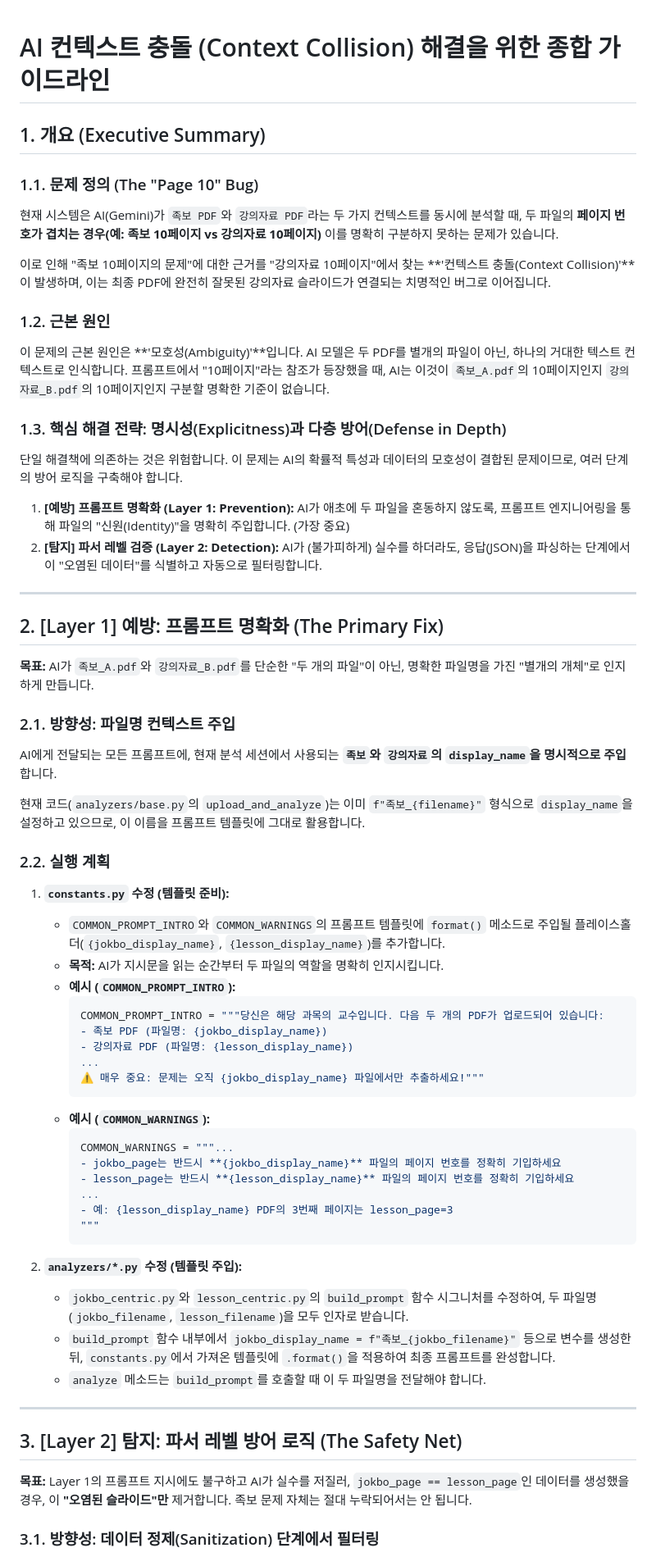
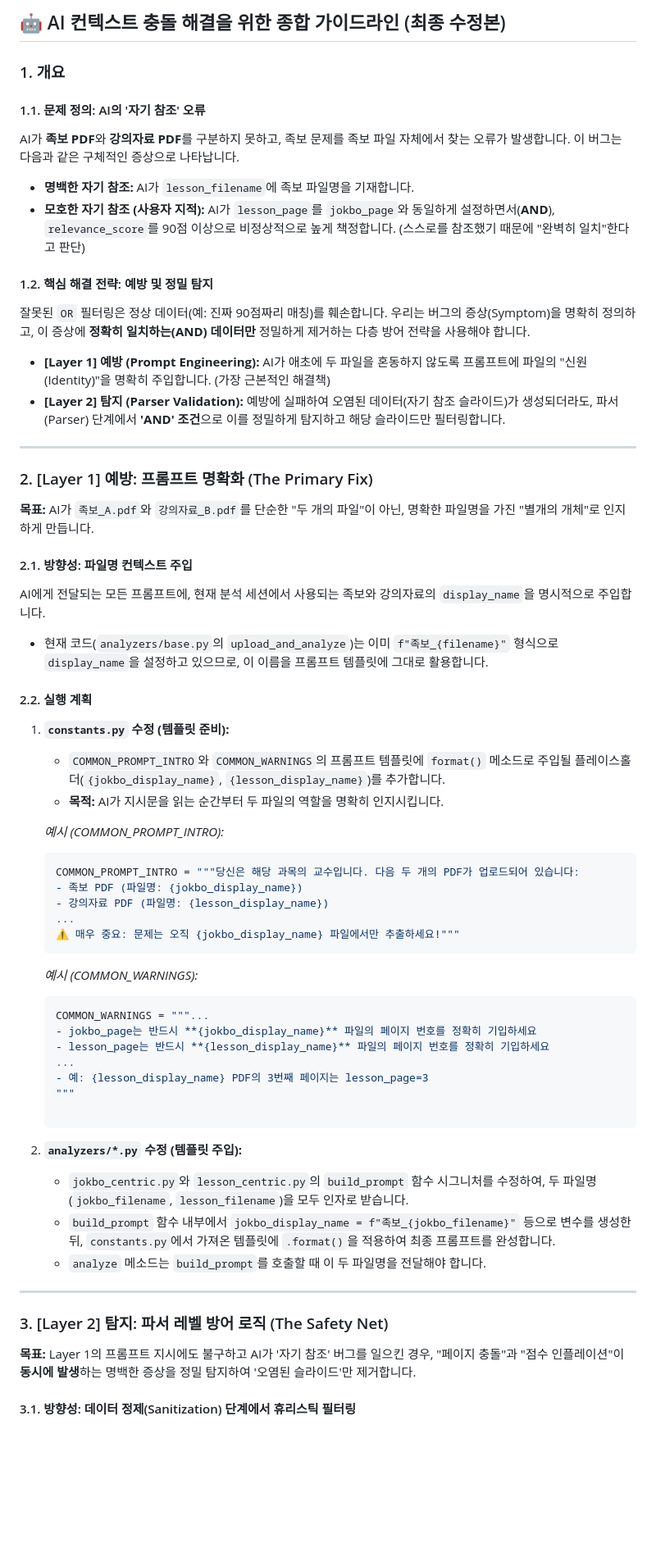
Before and after one commit to ksw6895/jokbodude, a Markdown page: contextguideline.md, the part around the change printed below. Shown: that part at 82% size. Drawn GitHub-style; blank space fills up the shorter version.

````diff
--- a/contextguideline.md
+++ b/contextguideline.md
@@ -1,60 +1,61 @@
+## 🤖 AI 컨텍스트 충돌 해결을 위한 종합 가이드라인 (최종 수정본)
 
-# AI 컨텍스트 충돌 (Context Collision) 해결을 위한 종합 가이드라인
+### 1\. 개요
 
-## 1\. 개요 (Executive Summary)
+#### 1.1. 문제 정의: AI의 '자기 참조' 오류
 
-### 1.1. 문제 정의 (The "Page 10" Bug)
+AI가 **족보 PDF**와 **강의자료 PDF**를 구분하지 못하고, 족보 문제를 족보 파일 자체에서 찾는 오류가 발생합니다. 이 버그는 다음과 같은 구체적인 증상으로 나타납니다.
 
-현재 시스템은 AI(Gemini)가 `족보 PDF`와 `강의자료 PDF`라는 두 가지 컨텍스트를 동시에 분석할 때, 두 파일의 **페이지 번호가 겹치는 경우(예: 족보 10페이지 vs 강의자료 10페이지)** 이를 명확히 구분하지 못하는 문제가 있습니다.
+  * **명백한 자기 참조:** AI가 `lesson_filename`에 족보 파일명을 기재합니다.
+  * **모호한 자기 참조 (사용자 지적):** AI가 `lesson_page`를 `jokbo_page`와 동일하게 설정하면서(**AND**), `relevance_score`를 90점 이상으로 비정상적으로 높게 책정합니다. (스스로를 참조했기 때문에 "완벽히 일치"한다고 판단)
 
-이로 인해 "족보 10페이지의 문제"에 대한 근거를 "강의자료 10페이지"에서 찾는 \*\*'컨텍스트 충돌(Context Collision)'\*\*이 발생하며, 이는 최종 PDF에 완전히 잘못된 강의자료 슬라이드가 연결되는 치명적인 버그로 이어집니다.
+#### 1.2. 핵심 해결 전략: 예방 및 정밀 탐지
 
-### 1.2. 근본 원인
+잘못된 `OR` 필터링은 정상 데이터(예: 진짜 90점짜리 매칭)를 훼손합니다. 우리는 버그의 증상(Symptom)을 명확히 정의하고, 이 증상에 **정확히 일치하는(AND) 데이터만** 정밀하게 제거하는 다층 방어 전략을 사용해야 합니다.
 
-이 문제의 근본 원인은 \*\*'모호성(Ambiguity)'\*\*입니다. AI 모델은 두 PDF를 별개의 파일이 아닌, 하나의 거대한 텍스트 컨텍스트로 인식합니다. 프롬프트에서 "10페이지"라는 참조가 등장했을 때, AI는 이것이 `족보_A.pdf`의 10페이지인지 `강의자료_B.pdf`의 10페이지인지 구분할 명확한 기준이 없습니다.
-
-### 1.3. 핵심 해결 전략: 명시성(Explicitness)과 다층 방어(Defense in Depth)
-
-단일 해결책에 의존하는 것은 위험합니다. 이 문제는 AI의 확률적 특성과 데이터의 모호성이 결합된 문제이므로, 여러 단계의 방어 로직을 구축해야 합니다.
-
-1.  **[예방] 프롬프트 명확화 (Layer 1: Prevention):** AI가 애초에 두 파일을 혼동하지 않도록, 프롬프트 엔지니어링을 통해 파일의 "신원(Identity)"을 명확히 주입합니다. (가장 중요)
-2.  **[탐지] 파서 레벨 검증 (Layer 2: Detection):** AI가 (불가피하게) 실수를 하더라도, 응답(JSON)을 파싱하는 단계에서 이 "오염된 데이터"를 식별하고 자동으로 필터링합니다.
+  * **[Layer 1] 예방 (Prompt Engineering):** AI가 애초에 두 파일을 혼동하지 않도록 프롬프트에 파일의 "신원(Identity)"을 명확히 주입합니다. (가장 근본적인 해결책)
+  * **[Layer 2] 탐지 (Parser Validation):** 예방에 실패하여 오염된 데이터(자기 참조 슬라이드)가 생성되더라도, 파서(Parser) 단계에서 **'AND' 조건**으로 이를 정밀하게 탐지하고 해당 슬라이드만 필터링합니다.
 
 -----
 
-## 2\. [Layer 1] 예방: 프롬프트 명확화 (The Primary Fix)
+### 2\. [Layer 1] 예방: 프롬프트 명확화 (The Primary Fix)
 
 **목표:** AI가 `족보_A.pdf`와 `강의자료_B.pdf`를 단순한 "두 개의 파일"이 아닌, 명확한 파일명을 가진 "별개의 개체"로 인지하게 만듭니다.
 
-### 2.1. 방향성: 파일명 컨텍스트 주입
+#### 2.1. 방향성: 파일명 컨텍스트 주입
 
-AI에게 전달되는 모든 프롬프트에, 현재 분석 세션에서 사용되는 **`족보`와 `강의자료`의 `display_name`을 명시적으로 주입**합니다.
+AI에게 전달되는 모든 프롬프트에, 현재 분석 세션에서 사용되는 족보와 강의자료의 `display_name`을 명시적으로 주입합니다.
 
-현재 코드(`analyzers/base.py`의 `upload_and_analyze`)는 이미 `f"족보_{filename}"` 형식으로 `display_name`을 설정하고 있으므로, 이 이름을 프롬프트 템플릿에 그대로 활용합니다.
+  * 현재 코드(`analyzers/base.py`의 `upload_and_analyze`)는 이미 `f"족보_{filename}"` 형식으로 `display_name`을 설정하고 있으므로, 이 이름을 프롬프트 템플릿에 그대로 활용합니다.
 
-### 2.2. 실행 계획
+#### 2.2. 실행 계획
 
 1.  **`constants.py` 수정 (템플릿 준비):**
 
       * `COMMON_PROMPT_INTRO`와 `COMMON_WARNINGS`의 프롬프트 템플릿에 `format()` 메소드로 주입될 플레이스홀더(`{jokbo_display_name}`, `{lesson_display_name}`)를 추가합니다.
       * **목적:** AI가 지시문을 읽는 순간부터 두 파일의 역할을 명확히 인지시킵니다.
-      * **예시 (`COMMON_PROMPT_INTRO`):**
-        ```python
-        COMMON_PROMPT_INTRO = """당신은 해당 과목의 교수입니다. 다음 두 개의 PDF가 업로드되어 있습니다:
-        - 족보 PDF (파일명: {jokbo_display_name})
-        - 강의자료 PDF (파일명: {lesson_display_name})
-        ...
-        ⚠️ 매우 중요: 문제는 오직 {jokbo_display_name} 파일에서만 추출하세요!"""
-        ```
-      * **예시 (`COMMON_WARNINGS`):**
-        ```python
-        COMMON_WARNINGS = """...
-        - jokbo_page는 반드시 **{jokbo_display_name}** 파일의 페이지 번호를 정확히 기입하세요
-        - lesson_page는 반드시 **{lesson_display_name}** 파일의 페이지 번호를 정확히 기입하세요
-        ...
-        - 예: {lesson_display_name} PDF의 3번째 페이지는 lesson_page=3
-        """
-        ```
+
+    *예시 (COMMON\_PROMPT\_INTRO):*
+
+    ```python
+    COMMON_PROMPT_INTRO = """당신은 해당 과목의 교수입니다. 다음 두 개의 PDF가 업로드되어 있습니다:
+    - 족보 PDF (파일명: {jokbo_display_name})
+    - 강의자료 PDF (파일명: {lesson_display_name})
+    ...
+    ⚠️ 매우 중요: 문제는 오직 {jokbo_display_name} 파일에서만 추출하세요!"""
+    ```
+
+    *예시 (COMMON\_WARNINGS):*
+
+    ```python
+    COMMON_WARNINGS = """...
+    - jokbo_page는 반드시 **{jokbo_display_name}** 파일의 페이지 번호를 정확히 기입하세요
+    - lesson_page는 반드시 **{lesson_display_name}** 파일의 페이지 번호를 정확히 기입하세요
+    ...
+    - 예: {lesson_display_name} PDF의 3번째 페이지는 lesson_page=3
+    """
+
+    ```
 
 2.  **`analyzers/*.py` 수정 (템플릿 주입):**
 
@@ -64,9 +65,9 @@ AI에게 전달되는 모든 프롬프트에, 현재 분석 세션에서 사용
 
 -----
 
-## 3\. [Layer 2] 탐지: 파서 레벨 방어 로직 (The Safety Net)
+### 3\. [Layer 2] 탐지: 파서 레벨 방어 로직 (The Safety Net)
 
-**목표:** Layer 1의 프롬프트 지시에도 불구하고 AI가 실수를 저질러, `jokbo_page == lesson_page`인 데이터를 생성했을 경우, 이 **"오염된 슬라이드"만** 제거합니다. 족보 문제 자체는 절대 누락되어서는 안 됩니다.
+**목표:** Layer 1의 프롬프트 지시에도 불구하고 AI가 '자기 참조' 버그를 일으킨 경우, "페이지 충돌"과 "점수 인플레이션"이 **동시에 발생**하는 명백한 증상을 정밀 탐지하여 '오염된 슬라이드'만 제거합니다.
 
-### 3.1. 방향성: 데이터 정제(Sanitization) 단계에서 필터링
+#### 3.1. 방향성: 데이터 정제(Sanitization) 단계에서 휴리스틱 필터링
 
````
Also changed, not shown: other parts of contextguideline.md (+59 -27 lines).
